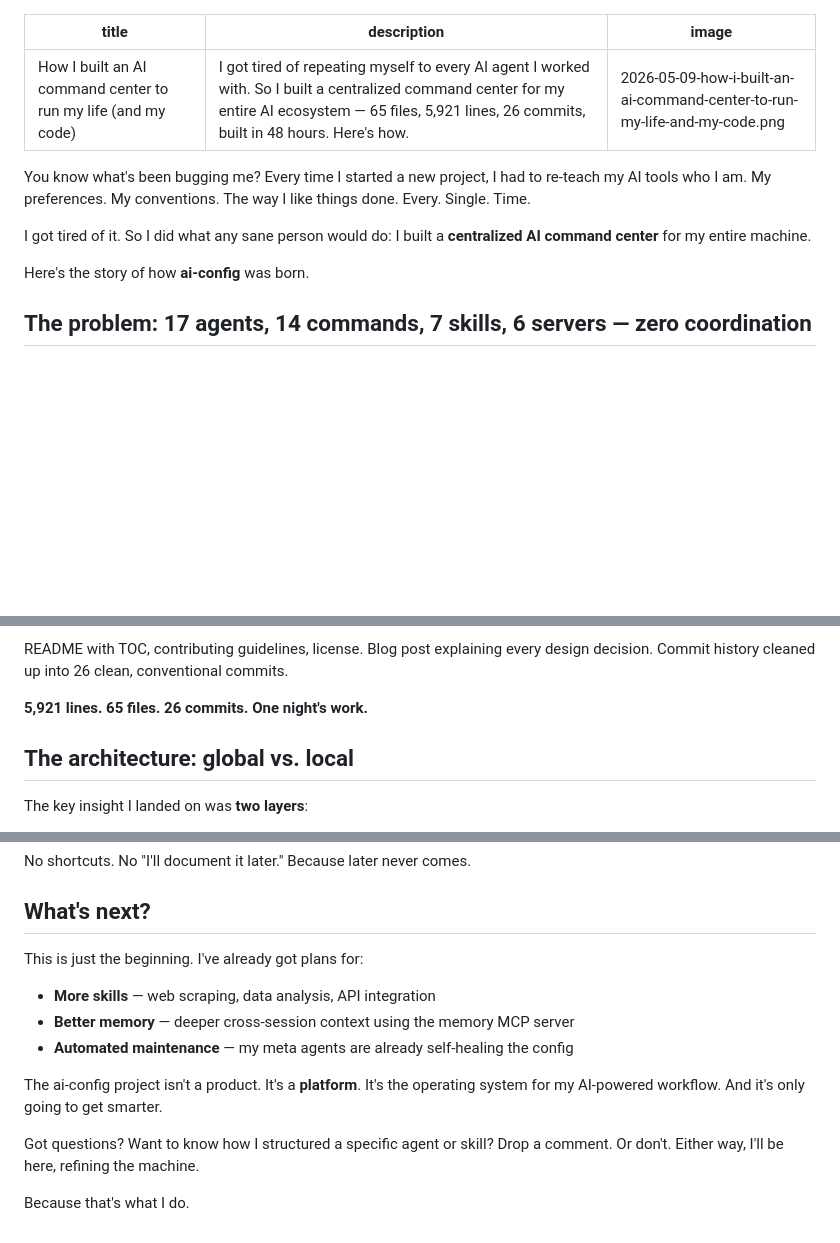
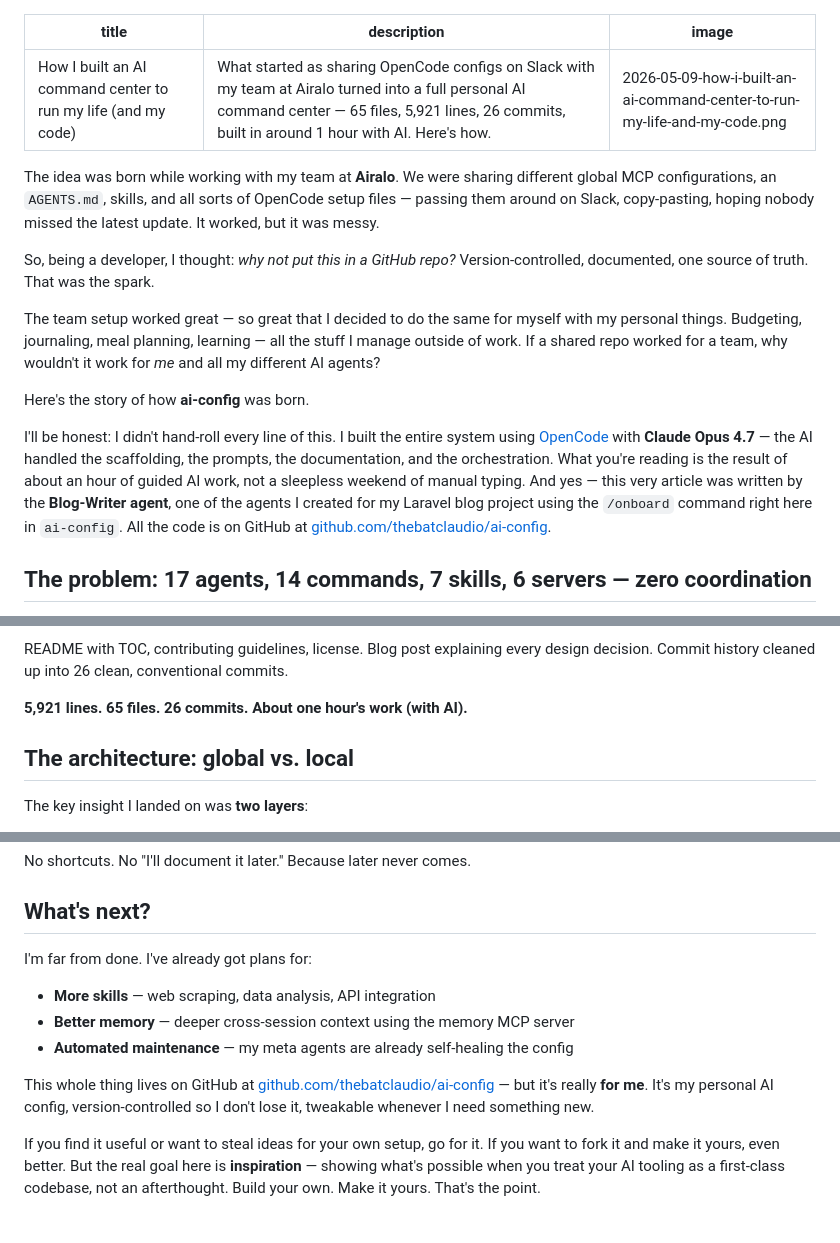
Before and after one commit to thebatclaudio/thebatcave, a Markdown page: storage/posts/2026-05-09-how-i-built-an-ai-command-center-to-run-my-life-and-my-code.md, 3 parts joined by grey strips. Rendered like a GitHub page; blank space fills up the shorter version.

```diff
--- a/storage/posts/2026-05-09-how-i-built-an-ai-command-center-to-run-my-life-and-my-code.md
+++ b/storage/posts/2026-05-09-how-i-built-an-ai-command-center-to-run-my-life-and-my-code.md
@@ -1,14 +1,18 @@
 ---
 title: "How I built an AI command center to run my life (and my code)"
-description: "I got tired of repeating myself to every AI agent I worked with. So I built a centralized command center for my entire AI ecosystem — 65 files, 5,921 lines, 26 commits, built in 48 hours. Here's how."
+description: "What started as sharing OpenCode configs on Slack with my team at Airalo turned into a full personal AI command center — 65 files, 5,921 lines, 26 commits, built in around 1 hour with AI. Here's how."
 image: "2026-05-09-how-i-built-an-ai-command-center-to-run-my-life-and-my-code.png"
 ---
 
-You know what's been bugging me? Every time I started a new project, I had to re-teach my AI tools who I am. My preferences. My conventions. The way I like things done. Every. Single. Time.
+The idea was born while working with my team at **Airalo**. We were sharing different global MCP configurations, an `AGENTS.md`, skills, and all sorts of OpenCode setup files — passing them around on Slack, copy-pasting, hoping nobody missed the latest update. It worked, but it was messy.
 
-I got tired of it. So I did what any sane person would do: I built a **centralized AI command center** for my entire machine.
+So, being a developer, I thought: *why not put this in a GitHub repo?* Version-controlled, documented, one source of truth. That was the spark.
+
+The team setup worked great — so great that I decided to do the same for myself with my personal things. Budgeting, journaling, meal planning, learning — all the stuff I manage outside of work. If a shared repo worked for a team, why wouldn't it work for *me* and all my different AI agents?
 
 Here's the story of how **ai-config** was born.
+
+I'll be honest: I didn't hand-roll every line of this. I built the entire system using [OpenCode](https://github.com/opencode-ai) with **Claude Opus 4.7** — the AI handled the scaffolding, the prompts, the documentation, and the orchestration. What you're reading is the result of about an hour of guided AI work, not a sleepless weekend of manual typing. And yes — this very article was written by the **Blog-Writer agent**, one of the agents I created for my Laravel blog project using the `/onboard` command right here in `ai-config`. All the code is on GitHub at [github.com/thebatclaudio/ai-config](https://github.com/thebatclaudio/ai-config).
 
 ## The problem: 17 agents, 14 commands, 7 skills, 6 servers — zero coordination
 
@@ -111,7 +115,7 @@ Fourteen slash commands — seven personal, seven dev. Plus the **local meta lay
 
 README with TOC, contributing guidelines, license. Blog post explaining every design decision. Commit history cleaned up into 26 clean, conventional commits.
 
-**5,921 lines. 65 files. 26 commits. One night's work.**
+**5,921 lines. 65 files. 26 commits. About one hour's work (with AI).**
 
 ## The architecture: global vs. local
 
@@ -141,14 +145,12 @@ No shortcuts. No "I'll document it later." Because later never comes.
 
 ## What's next?
 
-This is just the beginning. I've already got plans for:
+I'm far from done. I've already got plans for:
 
 - **More skills** — web scraping, data analysis, API integration
 - **Better memory** — deeper cross-session context using the memory MCP server
 - **Automated maintenance** — my meta agents are already self-healing the config
 
-The ai-config project isn't a product. It's a **platform**. It's the operating system for my AI-powered workflow. And it's only going to get smarter.
+This whole thing lives on GitHub at [github.com/thebatclaudio/ai-config](https://github.com/thebatclaudio/ai-config) — but it's really **for me**. It's my personal AI config, version-controlled so I don't lose it, tweakable whenever I need something new.
 
-Got questions? Want to know how I structured a specific agent or skill? Drop a comment. Or don't. Either way, I'll be here, refining the machine.
-
-Because that's what I do.
+If you find it useful or want to steal ideas for your own setup, go for it. If you want to fork it and make it yours, even better. But the real goal here is **inspiration** — showing what's possible when you treat your AI tooling as a first-class codebase, not an afterthought. Build your own. Make it yours. That's the point.
```
Also changed, not shown: other parts of storage/posts/2026-05-09-how-i-built-an-ai-command-center-to-run-my-life-and-my-code.md (+10 -10 lines).
